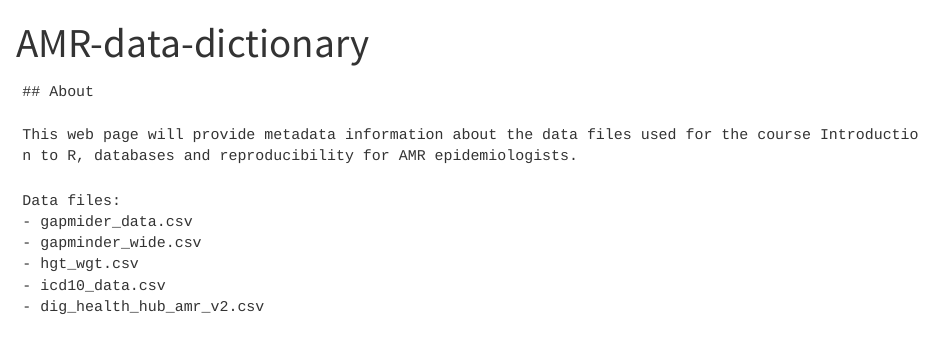
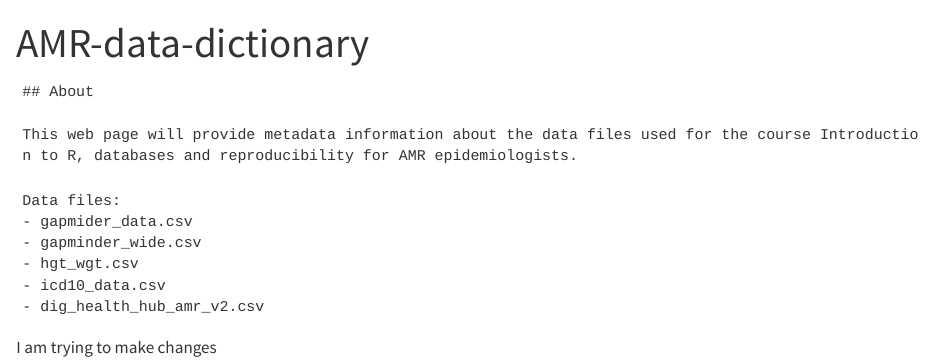
Before and after one commit to ali-datoo/amr-data-dictionary, a Quarto document (index.qmd): the page in a window 1100 px wide, from its top. Rendered offline with R 4.5, knitr and Pandoc in place of Quarto, with nearby package versions.

Commit message:
I added a line of text to see if it will appear

````diff
--- a/index.qmd
+++ b/index.qmd
@@ -16,5 +16,5 @@ Data files:
 - icd10_data.csv
 - dig_health_hub_amr_v2.csv
 ```
-
+I am trying to make changes
 \
````
